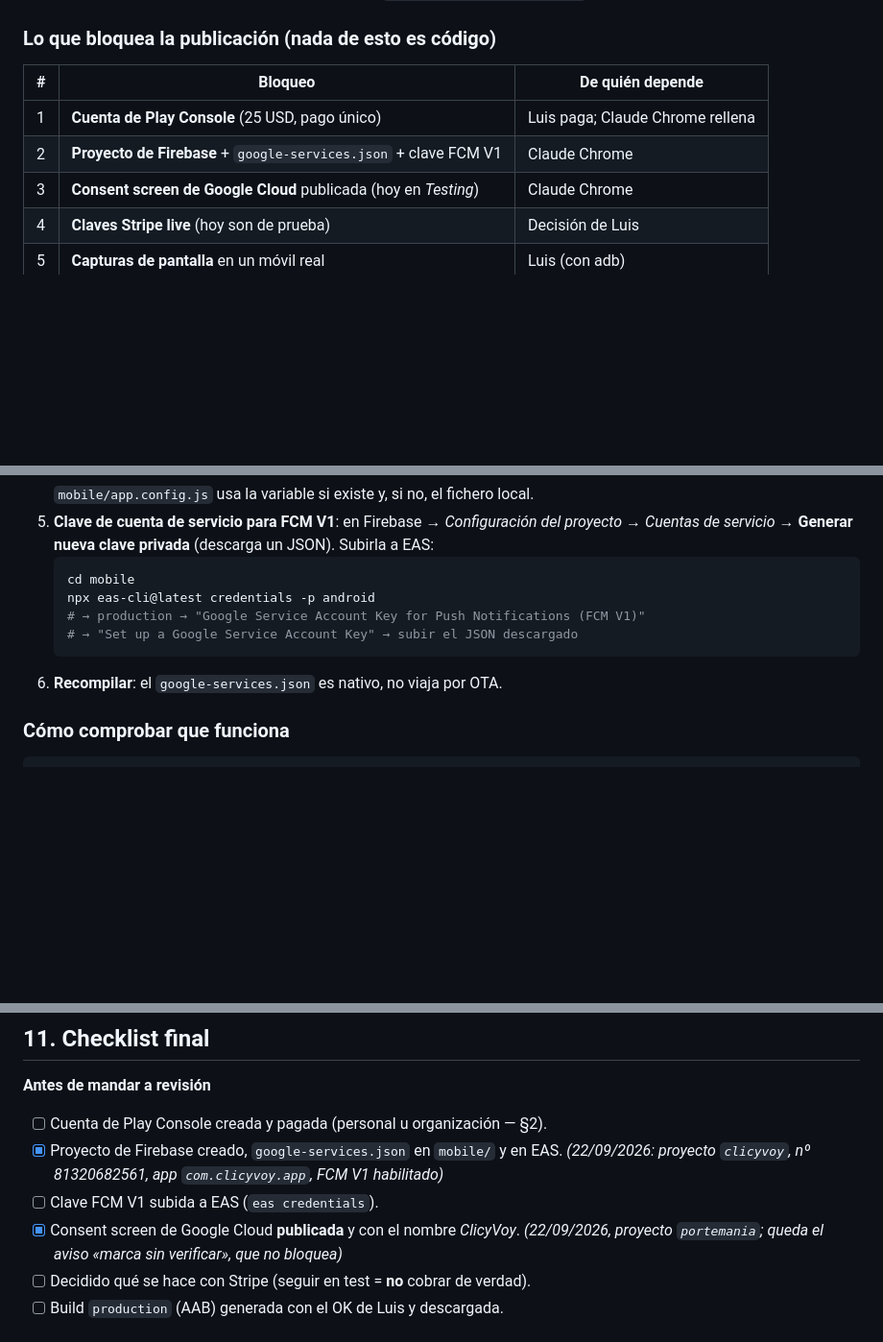
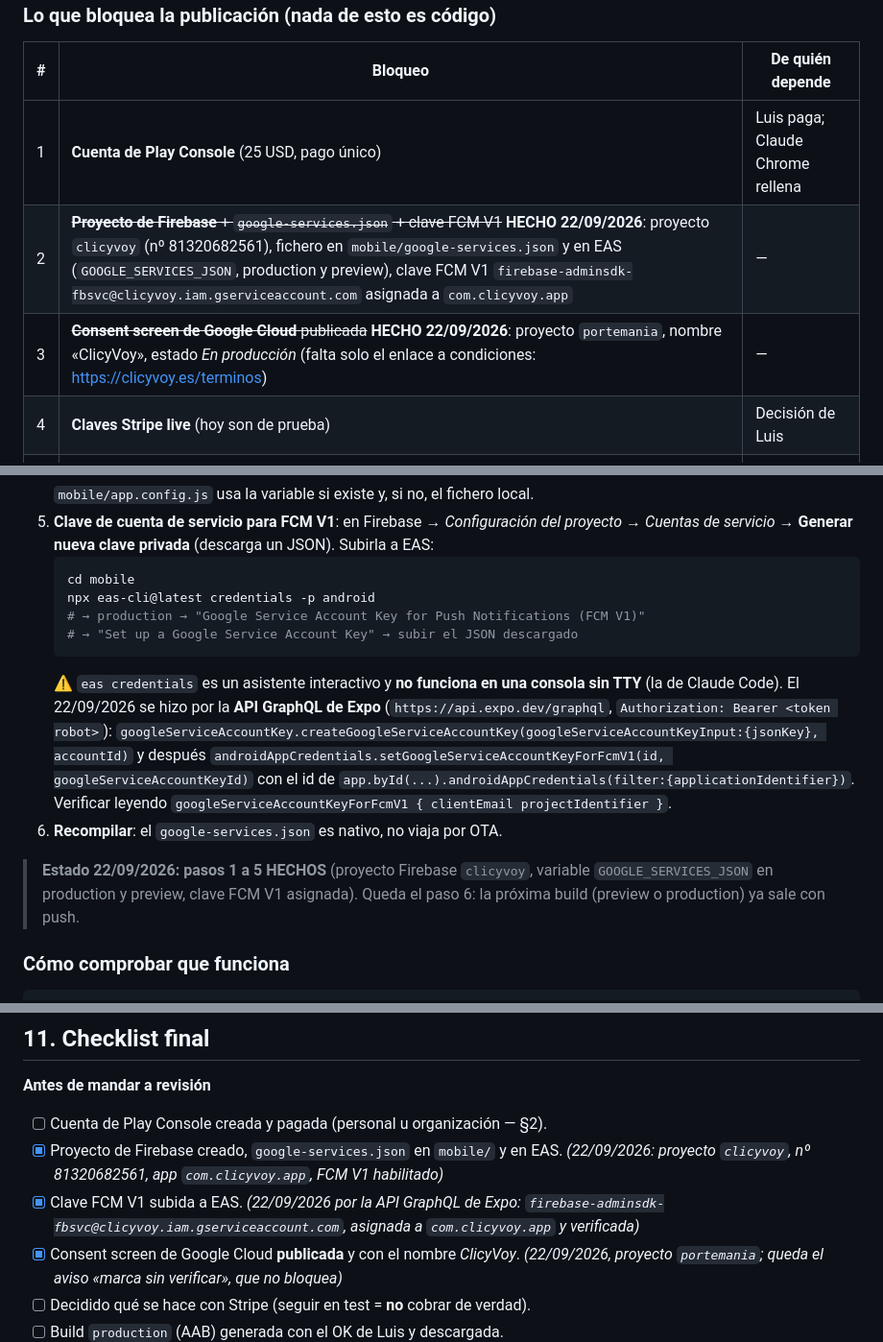
Before and after one commit to portemaniafurgo-bit/portemania, a Markdown page: docs/PLAY-STORE.md, 3 parts joined by grey strips. Shown at 96% size. Rendered like a GitHub page; blank space fills up the shorter version.

Commit message:
Docs: Firebase y consent screen hechos; clave FCM V1 por la API de Expo
- PLAY-STORE.md: bloqueos 2 y 3 cerrados (proyecto Firebase clicyvoy, GOOGLE_SERVICES_JSON en EAS, clave FCM asignada; consent screen en produccion) y nota de como subir la clave FCM sin TTY (GraphQL de Expo).
- BRIEF-CLAUDE-CHROME-PLAY.md: T2 con las URLs de pagina principal, privacidad y terminos que Google exige para publicar.

Solo documentacion. Sin cambios de codigo.

Co-Authored-By: Claude Fable 5.1 <noreply@anthropic.com>

````diff
--- a/docs/PLAY-STORE.md
+++ b/docs/PLAY-STORE.md
@@ -41,8 +41,8 @@
 | # | Bloqueo | De quién depende |
 |---|---|---|
 | 1 | **Cuenta de Play Console** (25 USD, pago único) | Luis paga; Claude Chrome rellena |
-| 2 | **Proyecto de Firebase** + `google-services.json` + clave FCM V1 | Claude Chrome |
-| 3 | **Consent screen de Google Cloud** publicada (hoy en *Testing*) | Claude Chrome |
+| 2 | ~~**Proyecto de Firebase** + `google-services.json` + clave FCM V1~~ **HECHO 22/09/2026**: proyecto `clicyvoy` (nº 81320682561), fichero en `mobile/google-services.json` y en EAS (`GOOGLE_SERVICES_JSON`, production y preview), clave FCM V1 `firebase-adminsdk-fbsvc@clicyvoy.iam.gserviceaccount.com` asignada a `com.clicyvoy.app` | — |
+| 3 | ~~**Consent screen de Google Cloud** publicada~~ **HECHO 22/09/2026**: proyecto `portemania`, nombre «ClicyVoy», estado *En producción* (falta solo el enlace a condiciones: https://clicyvoy.es/terminos) | — |
 | 4 | **Claves Stripe live** (hoy son de prueba) | Decisión de Luis |
 | 5 | **Capturas de pantalla** en un móvil real | Luis (con adb) |
 | 6 | **Cuentas de prueba** para los revisores de Google | Claude Code (SQL) |
@@ -130,7 +130,18 @@ de **ORGANIZACIÓN** ese requisito no aplica.
    # → production → "Google Service Account Key for Push Notifications (FCM V1)"
    # → "Set up a Google Service Account Key" → subir el JSON descargado
    ```
+   ⚠️ `eas credentials` es un asistente interactivo y **no funciona en una consola
+   sin TTY** (la de Claude Code). El 22/09/2026 se hizo por la **API GraphQL de
+   Expo** (`https://api.expo.dev/graphql`, `Authorization: Bearer <token robot>`):
+   `googleServiceAccountKey.createGoogleServiceAccountKey(googleServiceAccountKeyInput:{jsonKey}, accountId)`
+   y después `androidAppCredentials.setGoogleServiceAccountKeyForFcmV1(id, googleServiceAccountKeyId)`
+   con el id de `app.byId(...).androidAppCredentials(filter:{applicationIdentifier})`.
+   Verificar leyendo `googleServiceAccountKeyForFcmV1 { clientEmail projectIdentifier }`.
 6. **Recompilar**: el `google-services.json` es nativo, no viaja por OTA.
+
+> **Estado 22/09/2026: pasos 1 a 5 HECHOS** (proyecto Firebase `clicyvoy`, variable
+> `GOOGLE_SERVICES_JSON` en production y preview, clave FCM V1 asignada). Queda
+> el paso 6: la próxima build (preview o production) ya sale con push.
 
 ### Cómo comprobar que funciona
 
@@ -439,7 +450,7 @@ aparecer; **el pago con tarjeta funciona igual** y no bloquea la publicación.
 
 - [ ] Cuenta de Play Console creada y pagada (personal u organización — §2).
 - [x] Proyecto de Firebase creado, `google-services.json` en `mobile/` y en EAS. *(22/09/2026: proyecto `clicyvoy`, nº 81320682561, app `com.clicyvoy.app`, FCM V1 habilitado)*
-- [ ] Clave FCM V1 subida a EAS (`eas credentials`).
+- [x] Clave FCM V1 subida a EAS. *(22/09/2026 por la API GraphQL de Expo: `firebase-adminsdk-fbsvc@clicyvoy.iam.gserviceaccount.com`, asignada a `com.clicyvoy.app` y verificada)*
 - [x] Consent screen de Google Cloud **publicada** y con el nombre *ClicyVoy*. *(22/09/2026, proyecto `portemania`; queda el aviso «marca sin verificar», que no bloquea)*
 - [ ] Decidido qué se hace con Stripe (seguir en test = **no** cobrar de verdad).
 - [ ] Build `production` (AAB) generada con el OK de Luis y descargada.
````
Also changed, not shown: docs/BRIEF-CLAUDE-CHROME-PLAY.md (+3 -0 lines).
